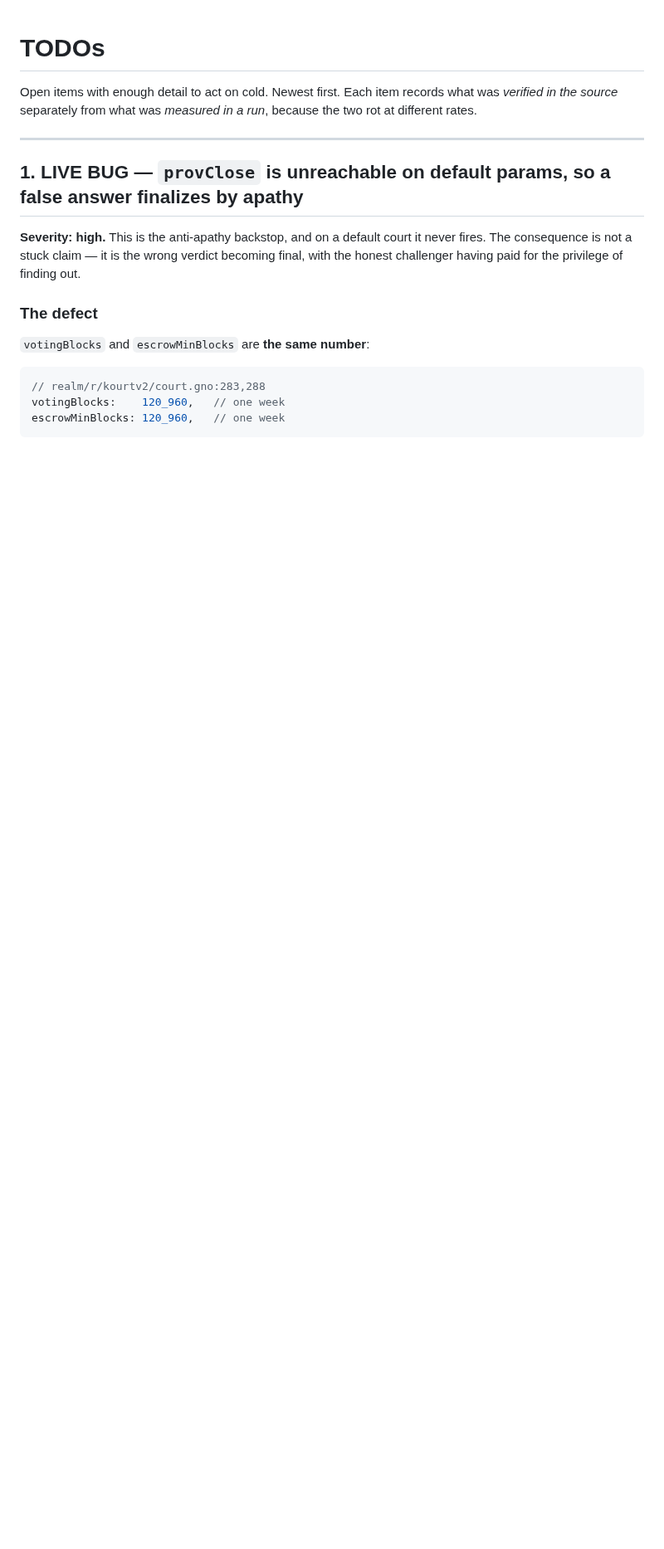
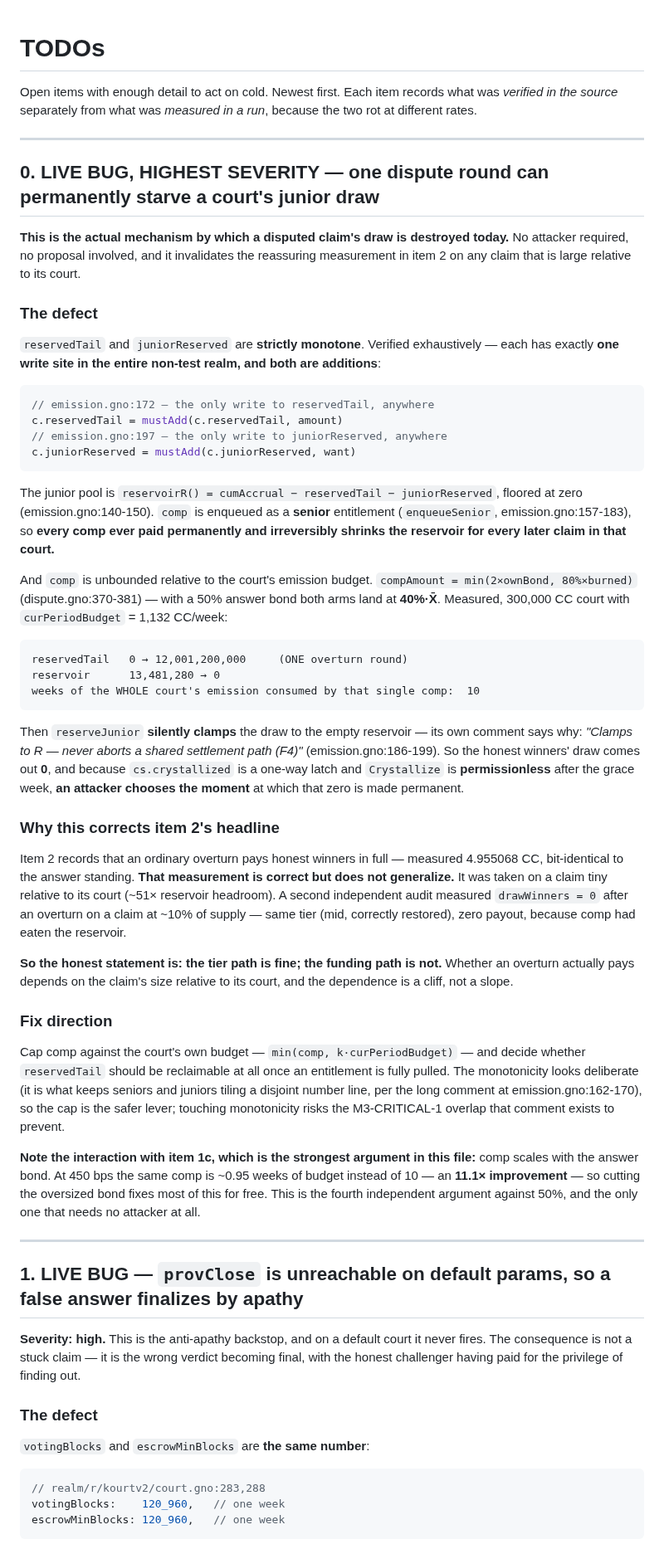
Before and after one commit to jaekwon/cryptocourt, a Markdown page: TODOs.md, the part around one of its changes. Shown at 83% size. Rendered like a GitHub page; blank space fills up the shorter version.

````diff
--- a/TODOs.md
+++ b/TODOs.md
@@ -3,6 +3,74 @@
 Open items with enough detail to act on cold. Newest first. Each item records what
 was *verified in the source* separately from what was *measured in a run*, because
 the two rot at different rates.
+
+---
+
+## 0. LIVE BUG, HIGHEST SEVERITY — one dispute round can permanently starve a court's junior draw
+
+**This is the actual mechanism by which a disputed claim's draw is destroyed today.** No
+attacker required, no proposal involved, and it invalidates the reassuring measurement in
+item 2 on any claim that is large relative to its court.
+
+### The defect
+
+`reservedTail` and `juniorReserved` are **strictly monotone**. Verified exhaustively — each
+has exactly **one write site in the entire non-test realm, and both are additions**:
+
+```go
+// emission.gno:172 — the only write to reservedTail, anywhere
+c.reservedTail = mustAdd(c.reservedTail, amount)
+// emission.gno:197 — the only write to juniorReserved, anywhere
+c.juniorReserved = mustAdd(c.juniorReserved, want)
+```
+
+The junior pool is `reservoirR() = cumAccrual − reservedTail − juniorReserved`, floored at
+zero (emission.gno:140-150). `comp` is enqueued as a **senior** entitlement
+(`enqueueSenior`, emission.gno:157-183), so **every comp ever paid permanently and
+irreversibly shrinks the reservoir for every later claim in that court.**
+
+And `comp` is unbounded relative to the court's emission budget.
+`compAmount = min(2×ownBond, 80%×burned)` (dispute.gno:370-381) — with a 50% answer bond
+both arms land at **40%·X̄**. Measured, 300,000 CC court with `curPeriodBudget` = 1,132
+CC/week:
+
+```
+reservedTail   0 → 12,001,200,000     (ONE overturn round)
+reservoir      13,481,280 → 0
+weeks of the WHOLE court's emission consumed by that single comp:  10
+```
+
+Then `reserveJunior` **silently clamps** the draw to the empty reservoir — its own comment
+says why: *"Clamps to R — never aborts a shared settlement path (F4)"* (emission.gno:186-199).
+So the honest winners' draw comes out **0**, and because `cs.crystallized` is a one-way
+latch and `Crystallize` is **permissionless** after the grace week, **an attacker chooses the
+moment** at which that zero is made permanent.
+
+### Why this corrects item 2's headline
+
+Item 2 records that an ordinary overturn pays honest winners in full — measured 4.955068 CC,
+bit-identical to the answer standing. **That measurement is correct but does not generalize.**
+It was taken on a claim tiny relative to its court (~51× reservoir headroom). A second
+independent audit measured `drawWinners = 0` after an overturn on a claim at ~10% of supply —
+same tier (mid, correctly restored), zero payout, because comp had eaten the reservoir.
+
+**So the honest statement is: the tier path is fine; the funding path is not.** Whether an
+overturn actually pays depends on the claim's size relative to its court, and the dependence
+is a cliff, not a slope.
+
+### Fix direction
+
+Cap comp against the court's own budget — `min(comp, k·curPeriodBudget)` — and decide
+whether `reservedTail` should be reclaimable at all once an entitlement is fully pulled.
+The monotonicity looks deliberate (it is what keeps seniors and juniors tiling a disjoint
+number line, per the long comment at emission.gno:162-170), so the cap is the safer lever;
+touching monotonicity risks the M3-CRITICAL-1 overlap that comment exists to prevent.
+
+**Note the interaction with item 1c, which is the strongest argument in this file:** comp
+scales with the answer bond. At 450 bps the same comp is ~0.95 weeks of budget instead of
+10 — an **11.1× improvement** — so cutting the oversized bond fixes most of this for free.
+This is the fourth independent argument against 50%, and the only one that needs no attacker
+at all.
 
 ---
 
````
Also changed, not shown: other parts of TODOs.md (+37 -7 lines).
